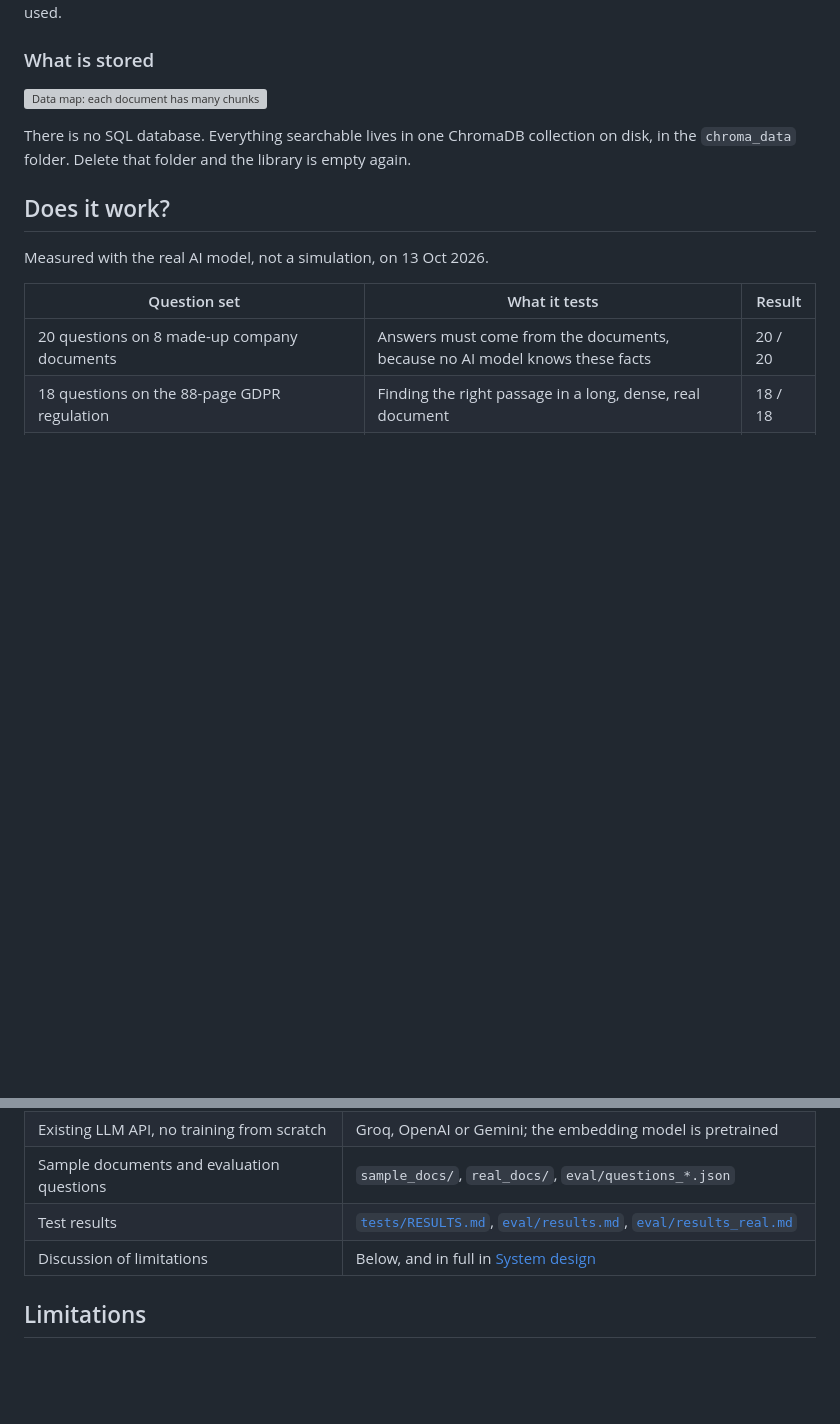
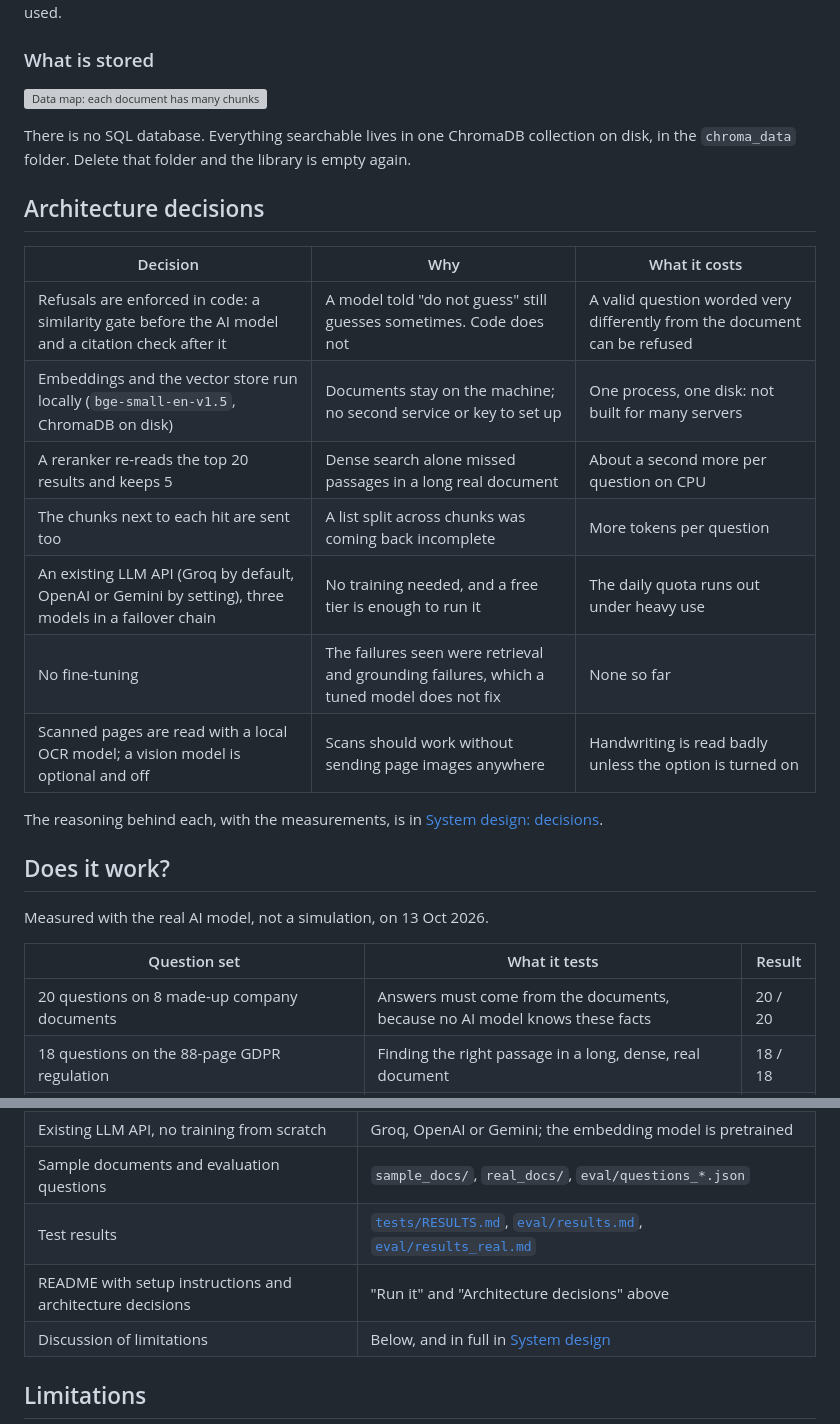
Before and after one commit to sanjith3057/-reliable-rag-api, a Markdown page: README.md, 2 parts joined by grey strips. Rendered like a GitHub page; blank space fills up the shorter version; grey boxes are pictures that could not be loaded.

Commit message:
Put the main architecture decisions in the README

```diff
--- a/README.md
+++ b/README.md
@@ -125,6 +125,21 @@ whichever model is used.
 There is no SQL database. Everything searchable lives in one ChromaDB collection on disk, in the
 `chroma_data` folder. Delete that folder and the library is empty again.
 
+## Architecture decisions
+
+| Decision | Why | What it costs |
+| --- | --- | --- |
+| Refusals are enforced in code: a similarity gate before the AI model and a citation check after it | A model told "do not guess" still guesses sometimes. Code does not | A valid question worded very differently from the document can be refused |
+| Embeddings and the vector store run locally (`bge-small-en-v1.5`, ChromaDB on disk) | Documents stay on the machine; no second service or key to set up | One process, one disk: not built for many servers |
+| A reranker re-reads the top 20 results and keeps 5 | Dense search alone missed passages in a long real document | About a second more per question on CPU |
+| The chunks next to each hit are sent too | A list split across chunks was coming back incomplete | More tokens per question |
+| An existing LLM API (Groq by default, OpenAI or Gemini by setting), three models in a failover chain | No training needed, and a free tier is enough to run it | The daily quota runs out under heavy use |
+| No fine-tuning | The failures seen were retrieval and grounding failures, which a tuned model does not fix | None so far |
+| Scanned pages are read with a local OCR model; a vision model is optional and off | Scans should work without sending page images anywhere | Handwriting is read badly unless the option is turned on |
+
+The reasoning behind each, with the measurements, is in
+[System design: decisions](docs/SYSTEM_DESIGN.md#design-decisions-and-trade-offs).
+
 ## Does it work?
 
 Measured with the real AI model, not a simulation, on 13 Oct 2026.
@@ -218,6 +233,7 @@ Dockerfile, docker-compose.yml
 | Existing LLM API, no training from scratch | Groq, OpenAI or Gemini; the embedding model is pretrained |
 | Sample documents and evaluation questions | `sample_docs/`, `real_docs/`, `eval/questions_*.json` |
 | Test results | [`tests/RESULTS.md`](tests/RESULTS.md), [`eval/results.md`](eval/results.md), [`eval/results_real.md`](eval/results_real.md) |
+| README with setup instructions and architecture decisions | "Run it" and "Architecture decisions" above |
 | Discussion of limitations | Below, and in full in [System design](docs/SYSTEM_DESIGN.md#limitations) |
 
 ## Limitations
```
